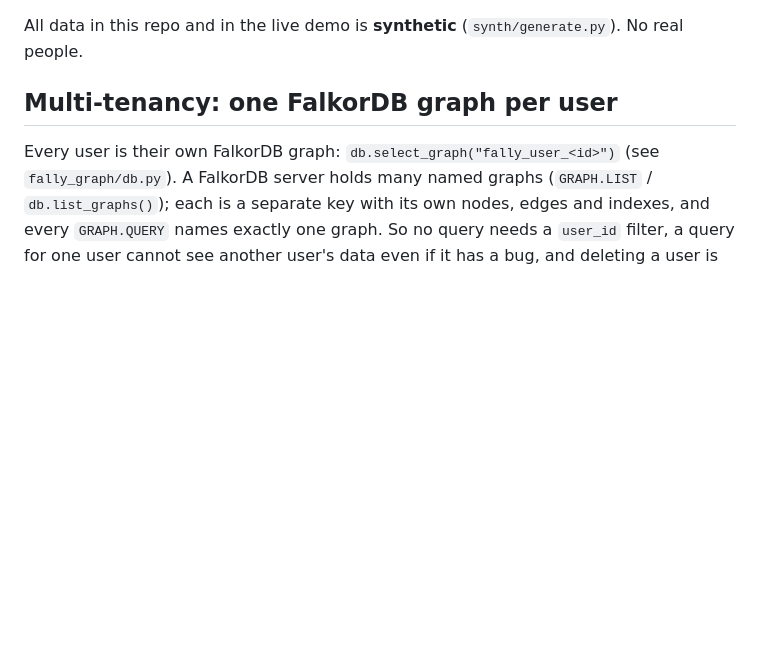
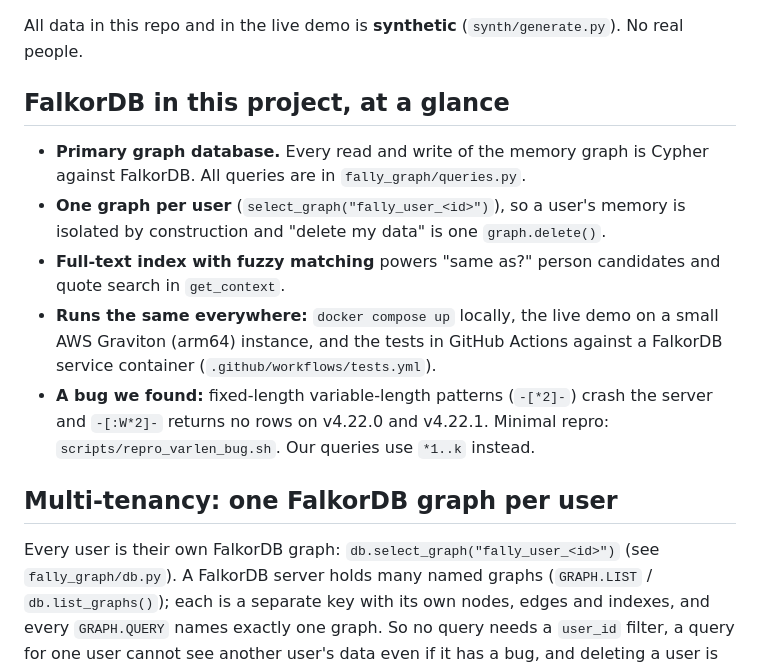
Before and after one commit to Vishnu-AIR/fally-memory-falkordb, a Markdown page: README.md, the part around one of its changes. Rendered like a GitHub page; blank space fills up the shorter version.

Commit message:
README: FalkorDB at a glance, CI badge, link to the path-bug repro
Co-Authored-By: Claude Opus 5.5 <noreply@anthropic.com>

```diff
--- a/README.md
+++ b/README.md
@@ -20,6 +22,18 @@ your life. This repo is **the memory graph part only**, rebuilt with **FalkorDB
   filtered by the categories that connection may see and by sensitivity (`sens`).
 
 All data in this repo and in the live demo is **synthetic** (`synth/generate.py`). No real people.
+
+## FalkorDB in this project, at a glance
+
+- **Primary graph database.** Every read and write of the memory graph is Cypher against FalkorDB. All queries are in
+  `fally_graph/queries.py`.
+- **One graph per user** (`select_graph("fally_user_<id>")`), so a user's memory is isolated by construction and
+  "delete my data" is one `graph.delete()`.
+- **Full-text index with fuzzy matching** powers "same as?" person candidates and quote search in `get_context`.
+- **Runs the same everywhere:** `docker compose up` locally, the live demo on a small AWS Graviton (arm64) instance,
+  and the tests in GitHub Actions against a FalkorDB service container (`.github/workflows/tests.yml`).
+- **A bug we found:** fixed-length variable-length patterns (`-[*2]-`) crash the server and `-[:W*2]-` returns no
+  rows on v4.22.0 and v4.22.1. Minimal repro: `scripts/repro_varlen_bug.sh`. Our queries use `*1..k` instead.
 
 ## Multi-tenancy: one FalkorDB graph per user
 
```
Also changed, not shown: other parts of README.md (+2 -0 lines).
